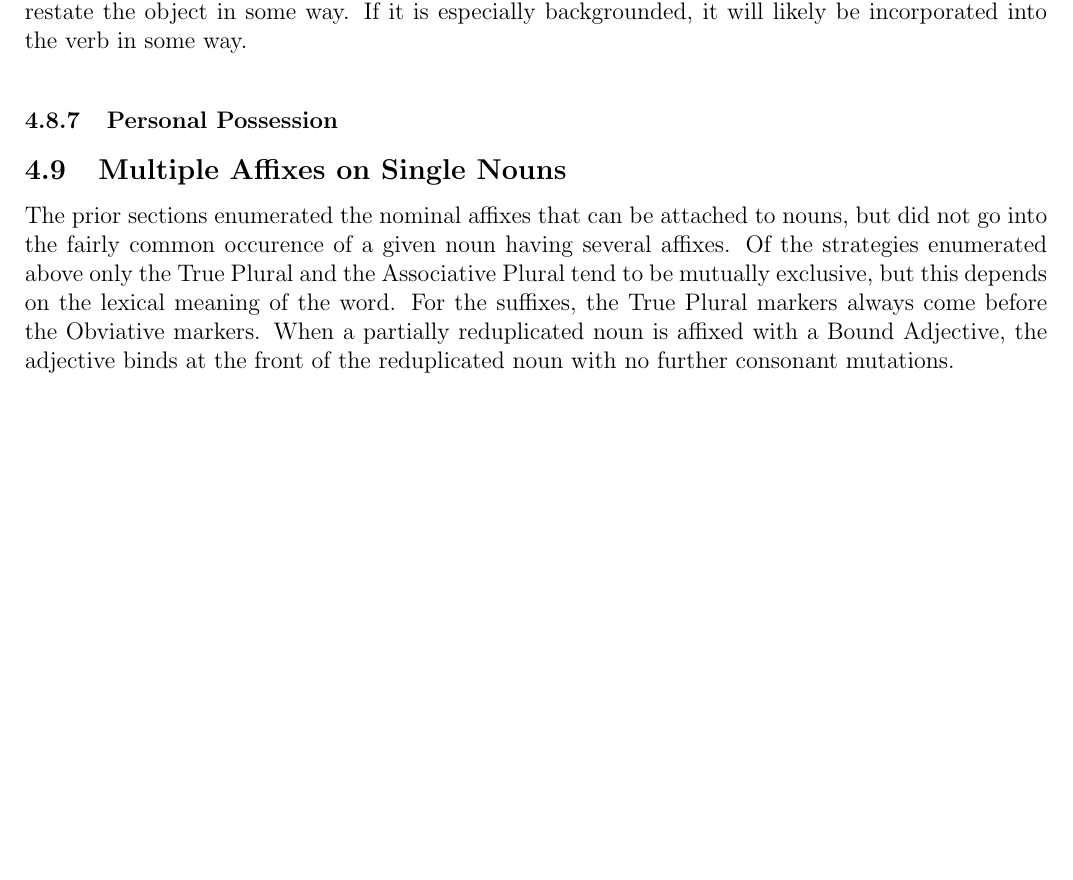
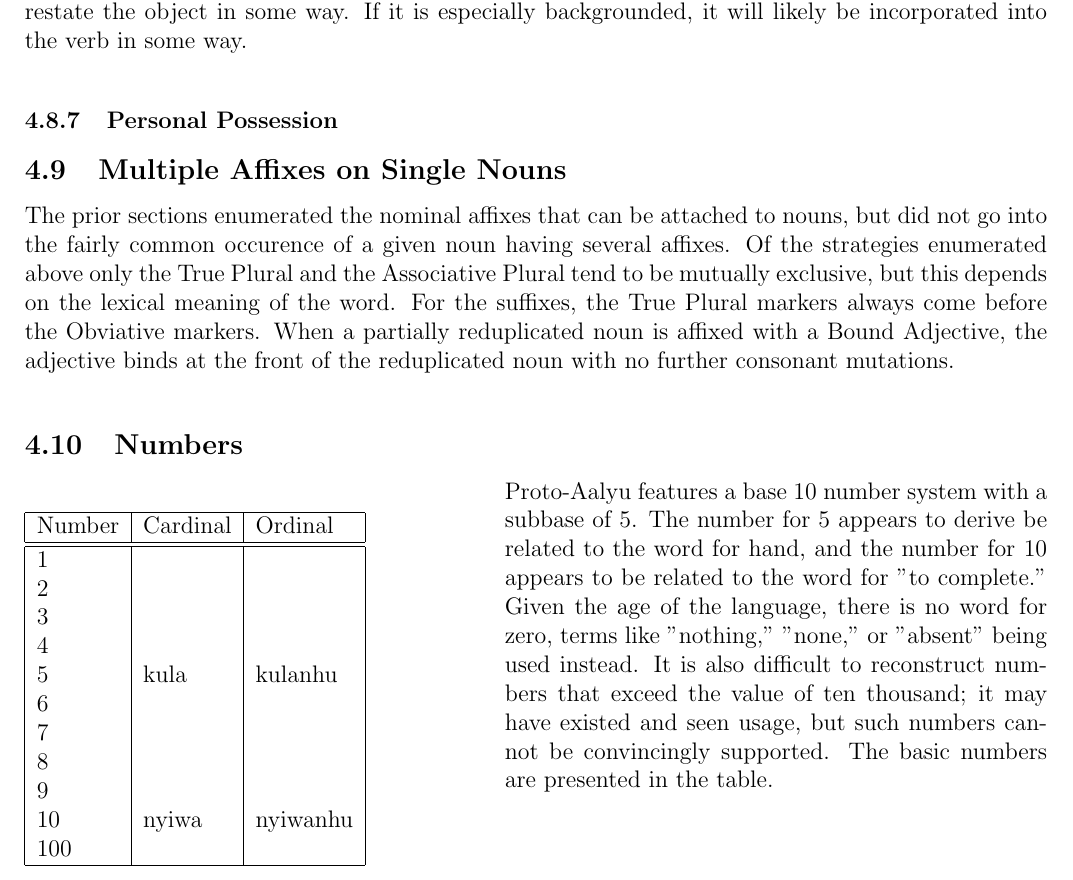
Before and after one commit to jsburke/Conlangs, a LaTeX document (langs/Proto-Aalyu/Proto-Aalyu.tex, which reads langs/Proto-Aalyu/nouns.tex, langs/Proto-Aalyu/particles.tex): part of page 11 of 11, cut so that both start at the same text, the shorter picture padded with empty space. Compiled offline with pdfLaTeX.

Commit message:
start fleshing out a numbers section

```diff
--- a/langs/Proto-Aalyu/nouns.tex
+++ b/langs/Proto-Aalyu/nouns.tex
@@ -128,7 +128,26 @@ There a handful of general use particles and patterns in \langname. With the exc
     \vertspace
     \subsubsection{Personal Possession}
 
-
-
   \subsection{Multiple Affixes on Single Nouns}
   The prior sections enumerated the nominal affixes that can be attached to nouns, but did not go into the fairly common occurence of a given noun having several affixes. Of the strategies enumerated above only the True Plural and the Associative Plural tend to be mutually exclusive, but this depends on the lexical meaning of the word. For the suffixes, the True Plural markers always come before the Obviative markers. When a partially reduplicated noun is affixed with a Bound Adjective, the adjective binds at the front of the reduplicated noun with no further consonant mutations.
+  \vertspace
+
+  \subsection{Numbers}
+  \begin{wrapfigure}{l}{0.45\textwidth}
+    \begin{tabular}{|l|l|l|}
+      \hline
+      Number & Cardinal & Ordinal \\ \hline \hline
+      1      &          &         \\
+      2      &          &         \\
+      3      &          &         \\
+      4      &          &         \\
+      5      & kula     & kula\ordnum   \\
+      6      &          &         \\
+      7      &          &         \\
+      8      &          &         \\
+      9      &          &         \\
+      10     & nyiwa    & nyiwa\ordnum        \\
+      100    &          &         \\ \hline
+    \end{tabular}
+  \end{wrapfigure}
+  \langname features a base 10 number system with a subbase of 5. The number for 5 appears to derive be related to the word for hand, and the number for 10 appears to be related to the word for "to complete." Given the age of the language, there is no word for zero, terms like "nothing," "none," or "absent" being used instead. It is also difficult to reconstruct numbers that exceed the value of ten thousand; it may have existed and seen usage, but such numbers cannot be convincingly supported. The basic numbers are presented in the table.
--- a/langs/Proto-Aalyu/particles.tex
+++ b/langs/Proto-Aalyu/particles.tex
@@ -78,3 +78,7 @@
 
 \newcommand{\firstpn}{gyuu}
 \newcommand{\secondpn}{pal}
+
+% number related affixes
+
+\newcommand{\ordnum}{nhu}
```
Also changed, not shown: langs/Proto-Aalyu/Proto-Aalyu.pdf.
